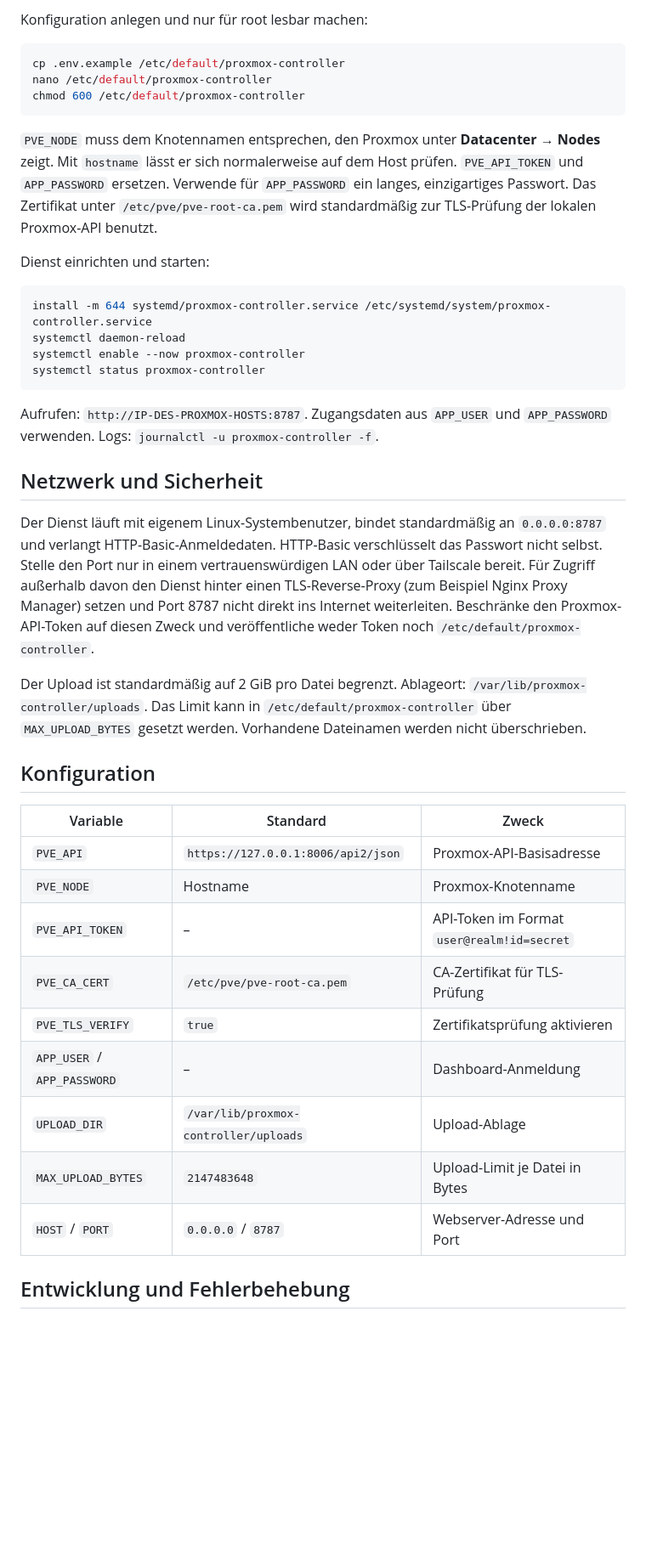
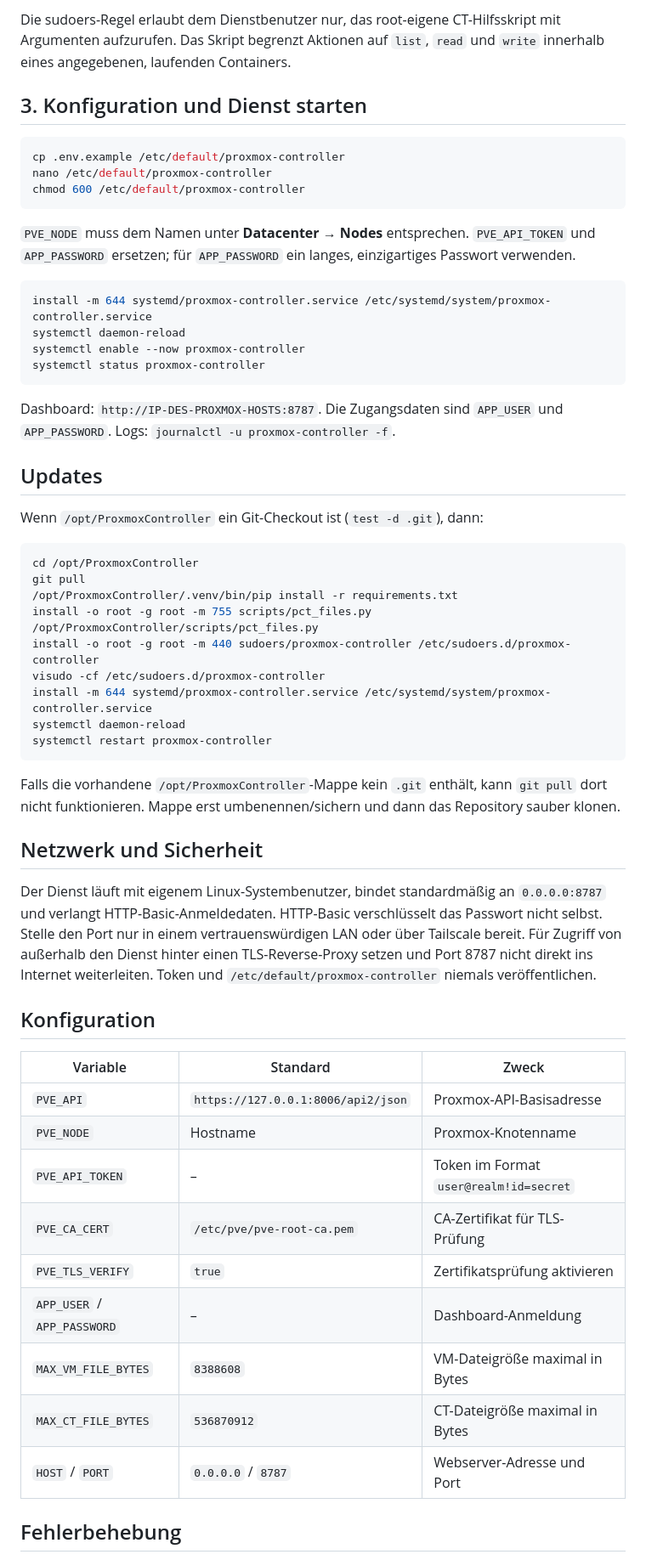
Before and after one commit to kaskader-idk/ProxmoxController, a Markdown page: README.md, the part around one of its changes. Shown at 85% size. GitHub-like rendering; blank space fills up the shorter version.

````diff
--- a/README.md
+++ b/README.md
@@ -51,6 +60,8 @@ python3 -m venv /opt/ProxmoxController/.venv
 ```
 
-Konfiguration anlegen und nur für root lesbar machen:
+Die sudoers-Regel erlaubt dem Dienstbenutzer nur, das root-eigene CT-Hilfsskript mit Argumenten aufzurufen. Das Skript begrenzt Aktionen auf `list`, `read` und `write` innerhalb eines angegebenen, laufenden Containers.
+
+## 3. Konfiguration und Dienst starten
 
 ```bash
 cp .env.example /etc/default/proxmox-controller
@@ -58,9 +69,7 @@ nano /etc/default/proxmox-controller
 chmod 600 /etc/default/proxmox-controller
 ```
 
-`PVE_NODE` muss dem Knotennamen entsprechen, den Proxmox unter **Datacenter → Nodes** zeigt. Mit `hostname` lässt er sich normalerweise auf dem Host prüfen. `PVE_API_TOKEN` und `APP_PASSWORD` ersetzen. Verwende für `APP_PASSWORD` ein langes, einzigartiges Passwort. Das Zertifikat unter `/etc/pve/pve-root-ca.pem` wird standardmäßig zur TLS-Prüfung der lokalen Proxmox-API benutzt.
-
-Dienst einrichten und starten:
+`PVE_NODE` muss dem Namen unter **Datacenter → Nodes** entsprechen. `PVE_API_TOKEN` und `APP_PASSWORD` ersetzen; für `APP_PASSWORD` ein langes, einzigartiges Passwort verwenden.
 
 ```bash
 install -m 644 systemd/proxmox-controller.service /etc/systemd/system/proxmox-controller.service
@@ -69,13 +78,29 @@ systemctl enable --now proxmox-controller
 systemctl status proxmox-controller
 ```
 
-Aufrufen: `http://IP-DES-PROXMOX-HOSTS:8787`. Zugangsdaten aus `APP_USER` und `APP_PASSWORD` verwenden. Logs: `journalctl -u proxmox-controller -f`.
+Dashboard: `http://IP-DES-PROXMOX-HOSTS:8787`. Die Zugangsdaten sind `APP_USER` und `APP_PASSWORD`. Logs: `journalctl -u proxmox-controller -f`.
+
+## Updates
+
+Wenn `/opt/ProxmoxController` ein Git-Checkout ist (`test -d .git`), dann:
+
+```bash
+cd /opt/ProxmoxController
+git pull
+/opt/ProxmoxController/.venv/bin/pip install -r requirements.txt
+install -o root -g root -m 755 scripts/pct_files.py /opt/ProxmoxController/scripts/pct_files.py
+install -o root -g root -m 440 sudoers/proxmox-controller /etc/sudoers.d/proxmox-controller
+visudo -cf /etc/sudoers.d/proxmox-controller
+install -m 644 systemd/proxmox-controller.service /etc/systemd/system/proxmox-controller.service
+systemctl daemon-reload
+systemctl restart proxmox-controller
+```
+
+Falls die vorhandene `/opt/ProxmoxController`-Mappe kein `.git` enthält, kann `git pull` dort nicht funktionieren. Mappe erst umbenennen/sichern und dann das Repository sauber klonen.
 
 ## Netzwerk und Sicherheit
 
-Der Dienst läuft mit eigenem Linux-Systembenutzer, bindet standardmäßig an `0.0.0.0:8787` und verlangt HTTP-Basic-Anmeldedaten. HTTP-Basic verschlüsselt das Passwort nicht selbst. Stelle den Port nur in einem vertrauenswürdigen LAN oder über Tailscale bereit. Für Zugriff außerhalb davon den Dienst hinter einen TLS-Reverse-Proxy (zum Beispiel Nginx Proxy Manager) setzen und Port 8787 nicht direkt ins Internet weiterleiten. Beschränke den Proxmox-API-Token auf diesen Zweck und veröffentliche weder Token noch `/etc/default/proxmox-controller`.
-
-Der Upload ist standardmäßig auf 2 GiB pro Datei begrenzt. Ablageort: `/var/lib/proxmox-controller/uploads`. Das Limit kann in `/etc/default/proxmox-controller` über `MAX_UPLOAD_BYTES` gesetzt werden. Vorhandene Dateinamen werden nicht überschrieben.
+Der Dienst läuft mit eigenem Linux-Systembenutzer, bindet standardmäßig an `0.0.0.0:8787` und verlangt HTTP-Basic-Anmeldedaten. HTTP-Basic verschlüsselt das Passwort nicht selbst. Stelle den Port nur in einem vertrauenswürdigen LAN oder über Tailscale bereit. Für Zugriff von außerhalb den Dienst hinter einen TLS-Reverse-Proxy setzen und Port 8787 nicht direkt ins Internet weiterleiten. Token und `/etc/default/proxmox-controller` niemals veröffentlichen.
 
 ## Konfiguration
 
@@ -83,13 +108,13 @@ Der Upload ist standardmäßig auf 2 GiB pro Datei begrenzt. Ablageort: `/var/li
 |---|---|---|
 | `PVE_API` | `https://127.0.0.1:8006/api2/json` | Proxmox-API-Basisadresse |
 | `PVE_NODE` | Hostname | Proxmox-Knotenname |
-| `PVE_API_TOKEN` | – | API-Token im Format `user@realm!id=secret` |
+| `PVE_API_TOKEN` | – | Token im Format `user@realm!id=secret` |
 | `PVE_CA_CERT` | `/etc/pve/pve-root-ca.pem` | CA-Zertifikat für TLS-Prüfung |
 | `PVE_TLS_VERIFY` | `true` | Zertifikatsprüfung aktivieren |
 | `APP_USER` / `APP_PASSWORD` | – | Dashboard-Anmeldung |
-| `UPLOAD_DIR` | `/var/lib/proxmox-controller/uploads` | Upload-Ablage |
-| `MAX_UPLOAD_BYTES` | `2147483648` | Upload-Limit je Datei in Bytes |
+| `MAX_VM_FILE_BYTES` | `8388608` | VM-Dateigröße maximal in Bytes |
+| `MAX_CT_FILE_BYTES` | `536870912` | CT-Dateigröße maximal in Bytes |
 | `HOST` / `PORT` | `0.0.0.0` / `8787` | Webserver-Adresse und Port |
 
-## Entwicklung und Fehlerbehebung
+## Fehlerbehebung
 
````
Also changed, not shown: other parts of README.md (+41 -38 lines).
